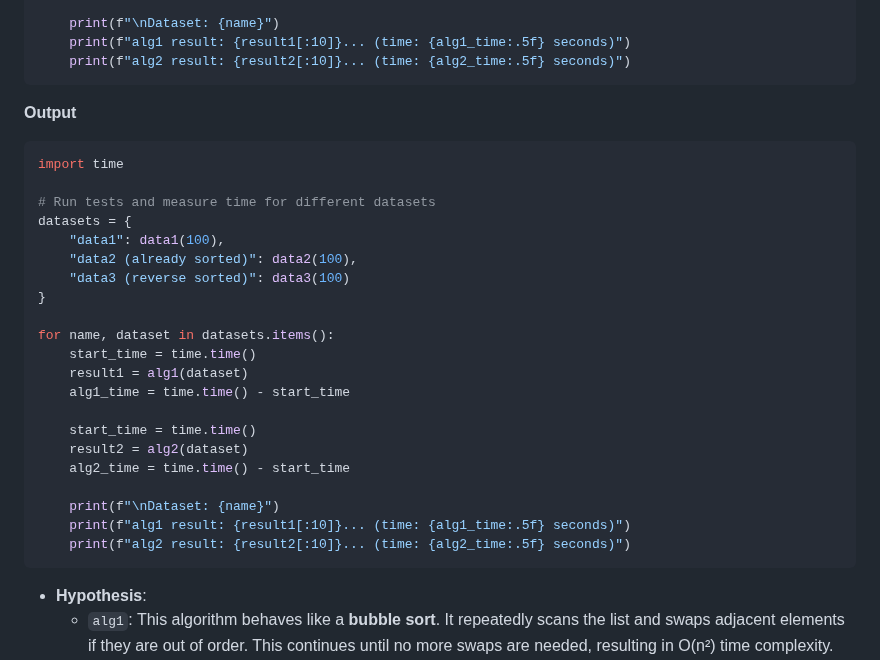
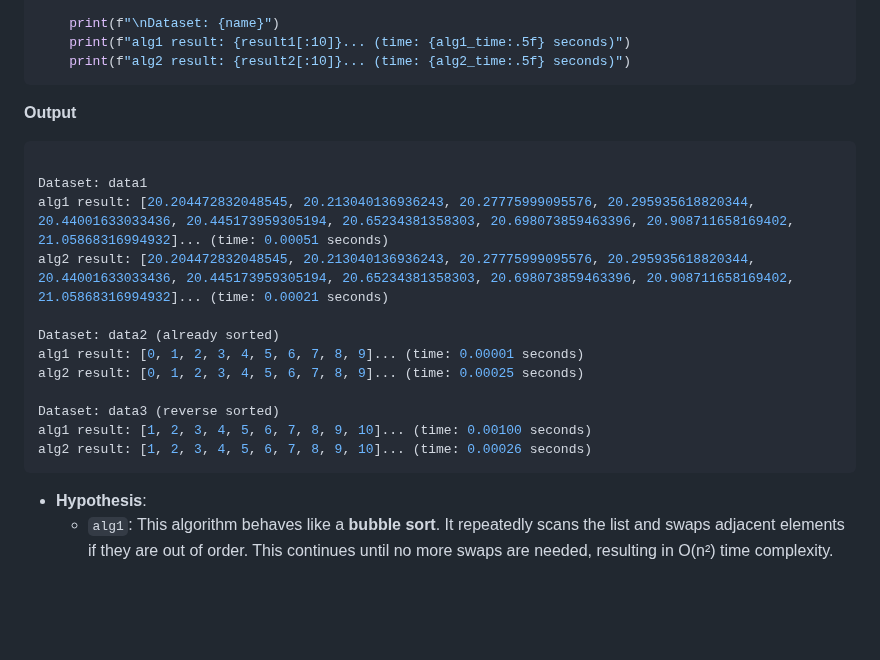
Before and after one commit to ylc22/CB-B-634-Computational-Methods-for-Informatics, a Markdown page: problem_set_1/README.md, the part around the change. GitHub-like rendering; blank space fills up the shorter version.

````diff
--- a/problem_set_1/README.md
+++ b/problem_set_1/README.md
@@ -445,27 +445,18 @@ for name, dataset in datasets.items():
 
 **Output**
 ```python
-import time
 
-# Run tests and measure time for different datasets
-datasets = {
-    "data1": data1(100),
-    "data2 (already sorted)": data2(100),
-    "data3 (reverse sorted)": data3(100)
-}
+Dataset: data1
+alg1 result: [20.204472832048545, 20.213040136936243, 20.27775999095576, 20.295935618820344, 20.44001633033436, 20.445173959305194, 20.65234381358303, 20.698073859463396, 20.908711658169402, 21.05868316994932]... (time: 0.00051 seconds)
+alg2 result: [20.204472832048545, 20.213040136936243, 20.27775999095576, 20.295935618820344, 20.44001633033436, 20.445173959305194, 20.65234381358303, 20.698073859463396, 20.908711658169402, 21.05868316994932]... (time: 0.00021 seconds)
 
-for name, dataset in datasets.items():
-    start_time = time.time()
-    result1 = alg1(dataset)
-    alg1_time = time.time() - start_time
+Dataset: data2 (already sorted)
+alg1 result: [0, 1, 2, 3, 4, 5, 6, 7, 8, 9]... (time: 0.00001 seconds)
+alg2 result: [0, 1, 2, 3, 4, 5, 6, 7, 8, 9]... (time: 0.00025 seconds)
 
-    start_time = time.time()
-    result2 = alg2(dataset)
-    alg2_time = time.time() - start_time
-
-    print(f"\nDataset: {name}")
-    print(f"alg1 result: {result1[:10]}... (time: {alg1_time:.5f} seconds)")
-    print(f"alg2 result: {result2[:10]}... (time: {alg2_time:.5f} seconds)")
+Dataset: data3 (reverse sorted)
+alg1 result: [1, 2, 3, 4, 5, 6, 7, 8, 9, 10]... (time: 0.00100 seconds)
+alg2 result: [1, 2, 3, 4, 5, 6, 7, 8, 9, 10]... (time: 0.00026 seconds)
 ```
 
 - **Hypothesis**:
````
